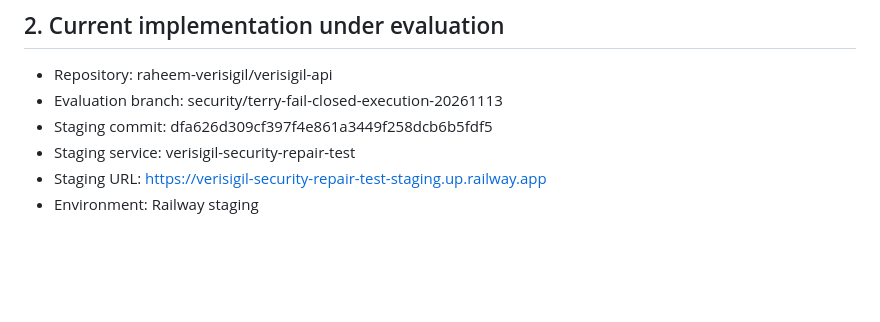
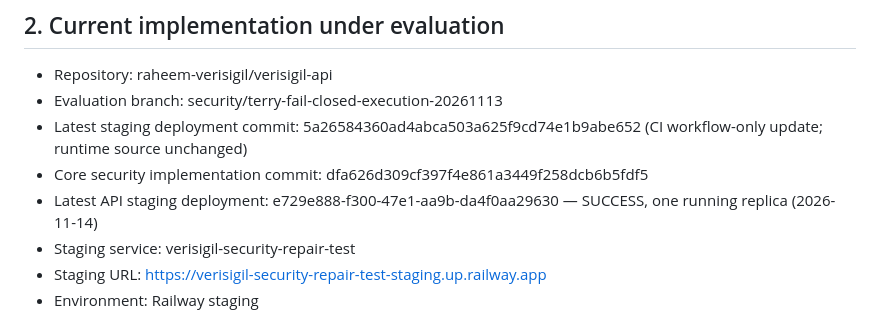
Before and after one commit to raheem-verisigil/verisigil-api, a Markdown page: EVIDENCE_BASELINE.md, the part around the change. Rendered like a GitHub page; blank space fills up the shorter version.

Commit message:
docs: identify latest staging deployment and core code commit

```diff
--- a/EVIDENCE_BASELINE.md
+++ b/EVIDENCE_BASELINE.md
@@ -27,7 +27,9 @@ VeriSigil does not replace IAM, policy engines, model safety, human governance,
 
 - Repository: raheem-verisigil/verisigil-api
 - Evaluation branch: security/terry-fail-closed-execution-20261113
-- Staging commit: dfa626d309cf397f4e861a3449f258dcb6b5fdf5
+- Latest staging deployment commit: 5a26584360ad4abca503a625f9cd74e1b9abe652 (CI workflow-only update; runtime source unchanged)
+- Core security implementation commit: dfa626d309cf397f4e861a3449f258dcb6b5fdf5
+- Latest API staging deployment: e729e888-f300-47e1-aa9b-da4f0aa29630 — SUCCESS, one running replica (2026-11-14)
 - Staging service: verisigil-security-repair-test
 - Staging URL: https://verisigil-security-repair-test-staging.up.railway.app
 - Environment: Railway staging
```
